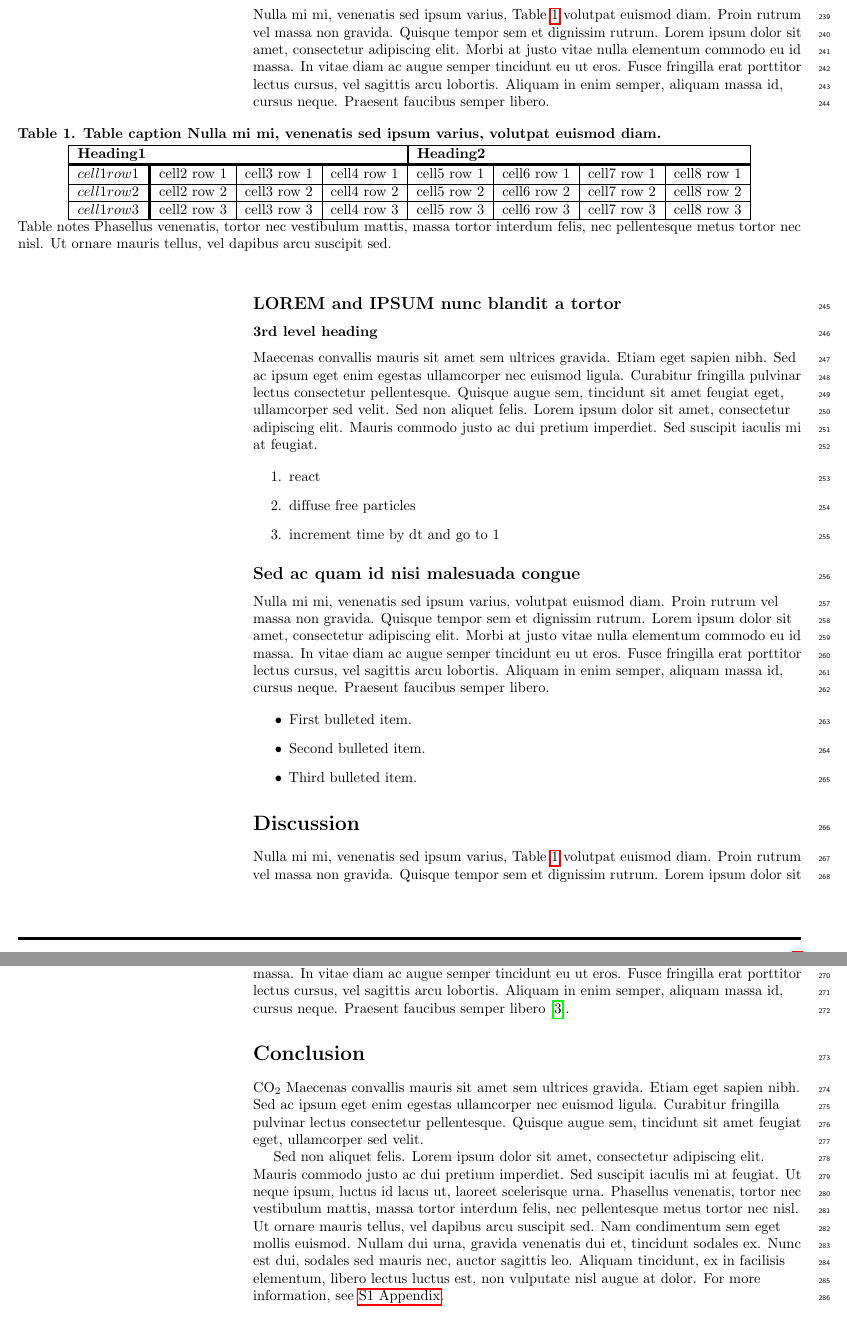
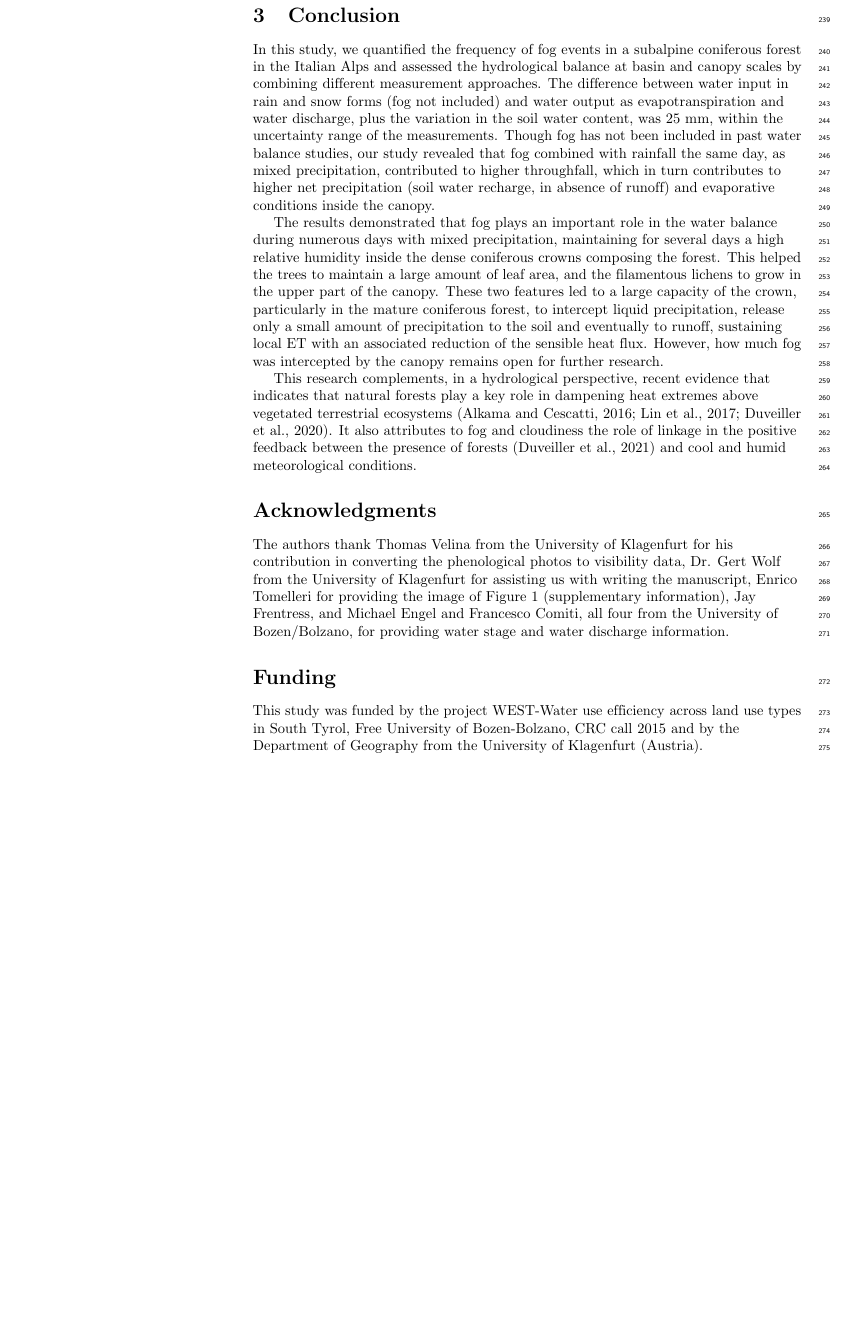
Before and after one commit to paulinelemenkova/PLOS, a LaTeX document (Manuscript_Fog_Alps_PLOS.tex): two parts of pages 7 and 8 of 9 before the commit and part of page 7 of 8 after it, the two joined at a grey line, cut at the place of the change, the shorter picture padded with empty space. Compiled offline with pdfLaTeX.

Commit message:
Add files via upload

```diff
--- a/Manuscript_Fog_Alps_PLOS.tex
+++ b/Manuscript_Fog_Alps_PLOS.tex
@@ -315,58 +315,13 @@ Precipitation below the canopy as throughfall was measured with sixteen manual r
 The role of lichens in the water balance was assessed by measuring air temperature and humidity inside the crown and the water storage capacity of the lichens at two different tree heights (Table 1). The water storage capacity of the lichens was assessed in spring from a tree falling in the previous winter, with a tree height of 28 m and a DBH of 53 cm which is representative of the old stand. To estimate the lichen weight, the tree was divided into 3-m sections. In each section, all the branches were counted, and all lichens present above a single randomly selected branch were collected, together with the lichens growing on half of the main stem. In the laboratory, the lichens were first wetted until water saturation and then weighed to assess the fresh weight. They were then dried in an oven at 45 °C until a constant weight was achieved and then weighed (Sartorius Entris 2202, Göttingen, Germany) to assess their dry weight.
 
 % Results and Discussion can be combined.
-\section*{Results}
-Nulla mi mi, venenatis sed ipsum varius, Table~\ref{table1} volutpat euismod diam. Proin rutrum vel massa non gravida. Quisque tempor sem et dignissim rutrum. Lorem ipsum dolor sit amet, consectetur adipiscing elit. Morbi at justo vitae nulla elementum commodo eu id massa. In vitae diam ac augue semper tincidunt eu ut eros. Fusce fringilla erat porttitor lectus cursus, vel sagittis arcu lobortis. Aliquam in enim semper, aliquam massa id, cursus neque. Praesent faucibus semper libero.
-
-% Place tables after the first paragraph in which they are cited.
-\begin{table}[!ht]
-\begin{adjustwidth}{-2.25in}{0in} % Comment out/remove adjustwidth environment if table fits in text column.
-\centering
-\caption{
-{\bf Table caption Nulla mi mi, venenatis sed ipsum varius, volutpat euismod diam.}}
-\begin{tabular}{|l+l|l|l|l|l|l|l|}
-\hline
-\multicolumn{4}{|l|}{\bf Heading1} & \multicolumn{4}{|l|}{\bf Heading2}\\ \thickhline
-$cell1 row1$ & cell2 row 1 & cell3 row 1 & cell4 row 1 & cell5 row 1 & cell6 row 1 & cell7 row 1 & cell8 row 1\\ \hline
-$cell1 row2$ & cell2 row 2 & cell3 row 2 & cell4 row 2 & cell5 row 2 & cell6 row 2 & cell7 row 2 & cell8 row 2\\ \hline
-$cell1 row3$ & cell2 row 3 & cell3 row 3 & cell4 row 3 & cell5 row 3 & cell6 row 3 & cell7 row 3 & cell8 row 3\\ \hline
-\end{tabular}
-\begin{flushleft} Table notes Phasellus venenatis, tortor nec vestibulum mattis, massa tortor interdum felis, nec pellentesque metus tortor nec nisl. Ut ornare mauris tellus, vel dapibus arcu suscipit sed.
-\end{flushleft}
-\label{table1}
-\end{adjustwidth}
-\end{table}
+\section{Results and Discussion}
 
 
-%PLOS does not support heading levels beyond the 3rd (no 4th level headings).
-\subsection*{\lorem\ and \ipsum\ nunc blandit a tortor}
-\subsubsection*{3rd level heading}
-Maecenas convallis mauris sit amet sem ultrices gravida. Etiam eget sapien nibh. Sed ac ipsum eget enim egestas ullamcorper nec euismod ligula. Curabitur fringilla pulvinar lectus consectetur pellentesque. Quisque augue sem, tincidunt sit amet feugiat eget, ullamcorper sed velit. Sed non aliquet felis. Lorem ipsum dolor sit amet, consectetur adipiscing elit. Mauris commodo justo ac dui pretium imperdiet. Sed suscipit iaculis mi at feugiat.
+\section{Conclusion}
 
-\begin{enumerate}
-	\item{react}
-	\item{diffuse free particles}
-	\item{increment time by dt and go to 1}
-\end{enumerate}
+In this study, we quantified the frequency of fog events in a subalpine coniferous forest in the Italian Alps and assessed the hydrological balance at basin and canopy scales by combining different measurement approaches. The difference between water input in rain and snow forms (fog not included) and water output as evapotranspiration and water discharge, plus the variation in the soil water content, was 25 mm, within the uncertainty range of the measurements. Though fog has not been included in past water balance studies, our study revealed that fog combined with rainfall the same day, as mixed precipitation, contributed to higher throughfall, which in turn contributes to higher net precipitation (soil water recharge, in absence of runoff) and evaporative conditions inside the canopy.
 
+The results demonstrated that fog plays an important role in the water balance during numerous days with mixed precipitation, maintaining for several days a high relative humidity inside the dense coniferous crowns composing the forest. This helped the trees to maintain a large amount of leaf area, and the filamentous lichens to grow in the upper part of the canopy. These two features led to a large capacity of the crown, particularly in the mature coniferous forest, to intercept liquid precipitation, release only a small amount of precipitation to the soil and eventually to runoff, sustaining local ET with an associated reduction of the sensible heat flux. However, how much fog was intercepted by the canopy remains open for further research.
 
-\subsection*{Sed ac quam id nisi malesuada congue}
-
-Nulla mi mi, venenatis sed ipsum varius, volutpat euismod diam. Proin rutrum vel massa non gravida. Quisque tempor sem et dignissim rutrum. Lorem ipsum dolor sit amet, consectetur adipiscing elit. Morbi at justo vitae nulla elementum commodo eu id massa. In vitae diam ac augue semper tincidunt eu ut eros. Fusce fringilla erat porttitor lectus cursus, vel sagittis arcu lobortis. Aliquam in enim semper, aliquam massa id, cursus neque. Praesent faucibus semper libero.
-
-\begin{itemize}
-	\item First bulleted item.
-	\item Second bulleted item.
-	\item Third bulleted item.
-\end{itemize}
-
-\section*{Discussion}
-Nulla mi mi, venenatis sed ipsum varius, Table~\ref{table1} volutpat euismod diam. Proin rutrum vel massa non gravida. Quisque tempor sem et dignissim rutrum. Lorem ipsum dolor sit amet, consectetur adipiscing elit. Morbi at justo vitae nulla elementum commodo eu id massa. In vitae diam ac augue semper tincidunt eu ut eros. Fusce fringilla erat porttitor lectus cursus, vel sagittis arcu lobortis. Aliquam in enim semper, aliquam massa id, cursus neque. Praesent faucibus semper libero~\cite{bib3}.
-
-\section*{Conclusion}
-
-CO\textsubscript{2} Maecenas convallis mauris sit amet sem ultrices gravida. Etiam eget sapien nibh. Sed ac ipsum eget enim egestas ullamcorper nec euismod ligula. Curabitur fringilla pulvinar lectus consectetur pellentesque. Quisque augue sem, tincidunt sit amet feugiat eget, ullamcorper sed velit.
-
-Sed non aliquet felis. Lorem ipsum dolor sit amet, consectetur adipiscing elit. Mauris commodo justo ac dui pretium imperdiet. Sed suscipit iaculis mi at feugiat. Ut neque ipsum, luctus id lacus ut, laoreet scelerisque urna. Phasellus venenatis, tortor nec vestibulum mattis, massa tortor interdum felis, nec pellentesque metus tortor nec nisl. Ut ornare mauris tellus, vel dapibus arcu suscipit sed. Nam condimentum sem eget mollis euismod. Nullam dui urna, gravida venenatis dui et, tincidunt sodales ex. Nunc est dui, sodales sed mauris nec, auctor sagittis leo. Aliquam tincidunt, ex in facilisis elementum, libero lectus luctus est, non vulputate nisl augue at dolor. For more information, see \nameref{S1_Appendix}.
-
-\section*{Supporting information}
+This research complements, in a hydrological perspective, recent evidence that indicates that natural forests play a key role in dampening heat extremes above vegetated terrestrial ecosystems (Alkama and Cescatti, 2016; Lin et al., 2017; Duveiller et al., 2020). It also attributes to fog and cloudiness the role of linkage in the positive feedback between the presence of forests (Duveiller et al., 2021) and cool and humid meteorological conditions.
@@ -398,6 +328,9 @@ Sed non aliquet felis. Lorem ipsum dolor sit amet, consectetur adipiscing elit.
 
 \section*{Acknowledgments}
-Cras egestas velit mauris, eu mollis turpis pellentesque sit amet. Interdum et malesuada fames ac ante ipsum primis in faucibus. Nam id pretium nisi. Sed ac quam id nisi malesuada congue. Sed interdum aliquet augue, at pellentesque quam rhoncus vitae.
+The authors thank Thomas Velina from the University of Klagenfurt for his contribution in converting the phenological photos to visibility data, Dr. Gert Wolf from the University of Klagenfurt for assisting us with writing the manuscript, Enrico Tomelleri for providing the image of Figure 1 (supplementary information), Jay Frentress, and Michael Engel and Francesco Comiti, all four from the University of Bozen/Bolzano, for providing water stage and water discharge information.
+
+\section*{Funding}
+This study was funded by the project WEST-Water use efficiency across land use types in South Tyrol, Free University of Bozen-Bolzano, CRC call 2015 and by the Department of Geography from the University of Klagenfurt (Austria).
 
 \nolinenumbers
 
```
Also changed, not shown: Manuscript_Fog_Alps_PLOS.tex (25 more changed lines).
